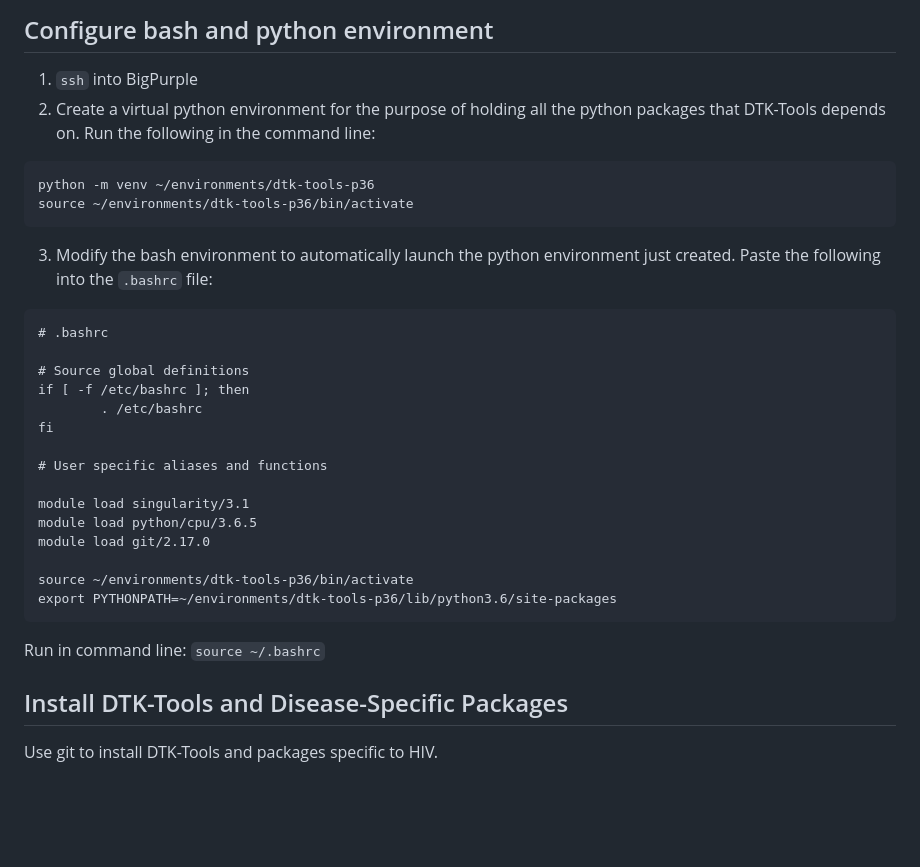
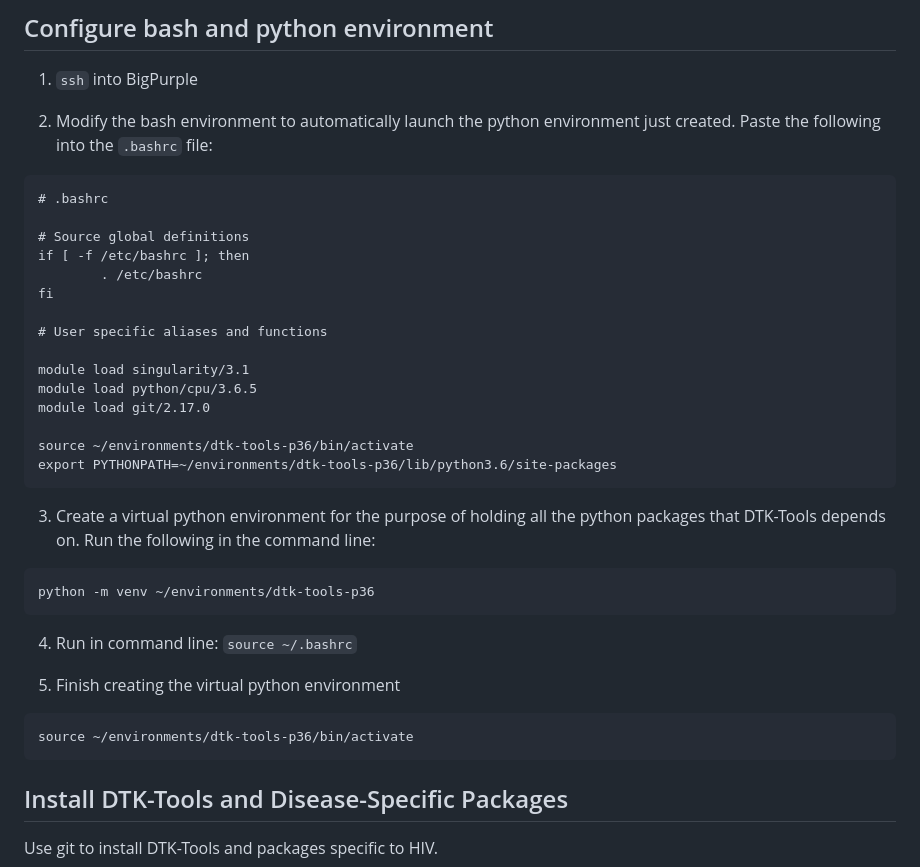
Before and after one commit to BershteynLab/tutorial, a Markdown page: README.md, the part around the change printed below. Rendered like a GitHub page; blank space fills up the shorter version.

Commit message:
updated instructions, errors in order

````diff
--- a/README.md
+++ b/README.md
@@ -75,14 +75,8 @@ Follow these steps to install EMOD and DTK-Tools on BigPurple (NYU Langone's clu
 ## Configure bash and python environment
 
 1. `ssh` into BigPurple
-2. Create a virtual python environment for the purpose of holding all the python packages that DTK-Tools depends on. Run the following in the command line:
 
-```
-python -m venv ~/environments/dtk-tools-p36
-source ~/environments/dtk-tools-p36/bin/activate
-```
-
-3. Modify the bash environment to automatically launch the python environment just created. Paste the following into the `.bashrc` file:
+2. Modify the bash environment to automatically launch the python environment just created. Paste the following into the `.bashrc` file:
 
 ```
 # .bashrc
@@ -101,8 +95,18 @@ module load git/2.17.0
 source ~/environments/dtk-tools-p36/bin/activate
 export PYTHONPATH=~/environments/dtk-tools-p36/lib/python3.6/site-packages
 ```
+3. Create a virtual python environment for the purpose of holding all the python packages that DTK-Tools depends on. Run the following in the command line:
 
-Run in command line: `source ~/.bashrc`
+```
+python -m venv ~/environments/dtk-tools-p36
+```
+4. Run in command line: `source ~/.bashrc`
+
+5. Finish creating the virtual python environment
+
+```
+source ~/environments/dtk-tools-p36/bin/activate
+```
 
 ## Install DTK-Tools and Disease-Specific Packages
 
````
Also changed, not shown: other parts of README.md (+1 -1 lines).
